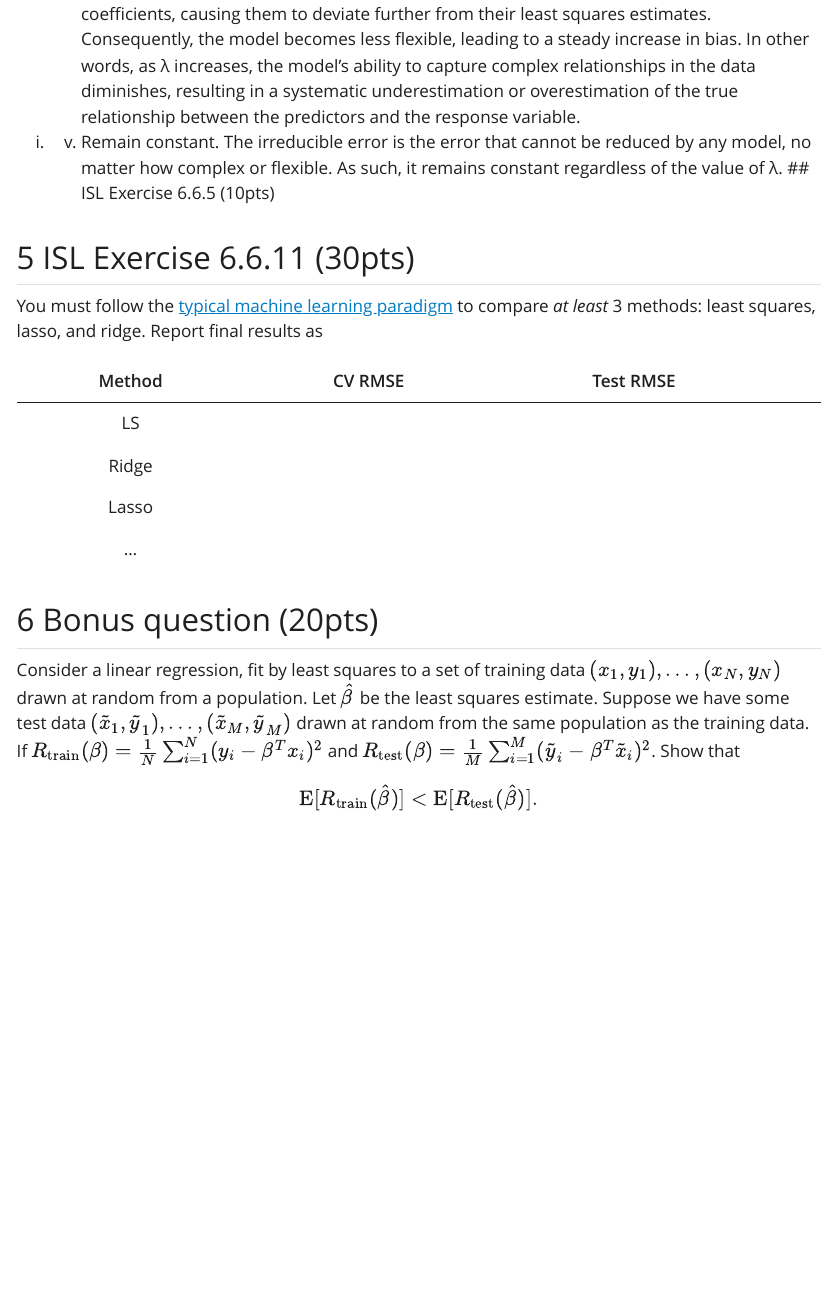
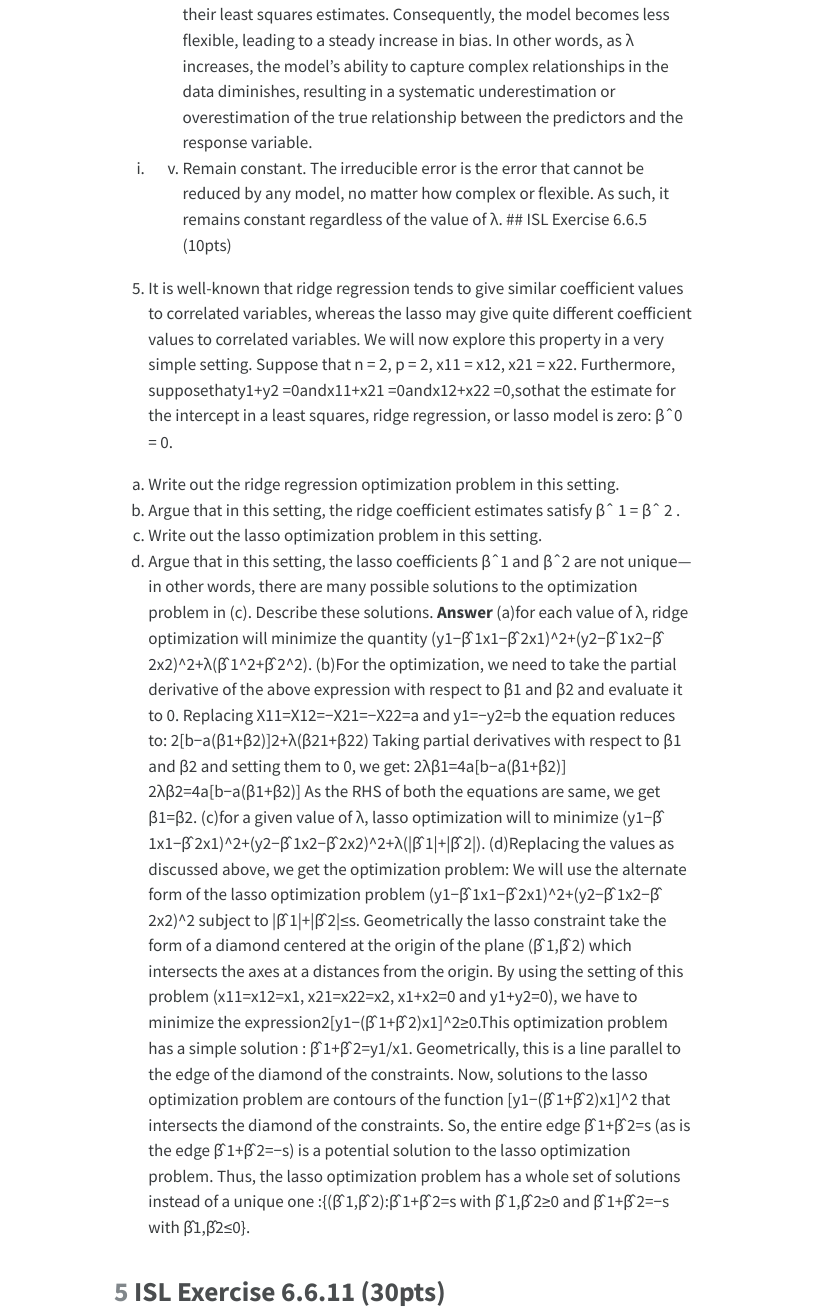
Before and after one commit to yanganucla/biostat-212a-2024-winter, a Quarto document (hw3/hw3sol.qmd): the page in a window 1100 px wide, from 9340 px down before the commit and from 10370 px down after it. The pictures show the output file hw3/hw3sol.html that the author committed with the source, opened offline; Quarto's library style sheets are replaced by a plain one without menus; menus at the side of the page are left out; long lines of code are wrapped.

Commit message:
done with 6.6.5

```diff
--- a/hw3/hw3sol.qmd
+++ b/hw3/hw3sol.qmd
@@ -254,6 +254,28 @@ v. Remain constant.
 (d) iii. Steadily decrease. As we increase λ from 0, we are imposing tighter constraints on the βj coefficients, causing them to deviate further from their least squares estimates. Consequently, the model becomes less flexible, leading to a steady increase in bias. In other words, as λ increases, the model's ability to capture complex relationships in the data diminishes, resulting in a systematic underestimation or overestimation of the true relationship between the predictors and the response variable.
 (e) v. Remain constant. The irreducible error is the error that cannot be reduced by any model, no matter how complex or flexible. As such, it remains constant regardless of the value of λ.
 ## ISL Exercise 6.6.5 (10pts)
+5. It is well-known that ridge regression tends to give similar coefficient values to correlated variables, whereas the lasso may give quite different coefficient values to correlated variables. We will now explore this property in a very simple setting.
+Suppose that n = 2, p = 2, x11 = x12, x21 = x22. Furthermore, supposethaty1+y2 =0andx11+x21 =0andx12+x22 =0,sothat the estimate for the intercept in a least squares, ridge regression, or lasso model is zero: βˆ0 = 0.
+(a) Write out the ridge regression optimization problem in this setting.
+(b) Argue that in this setting, the ridge coefficient estimates satisfy βˆ 1 = βˆ 2 .
+(c) Write out the lasso optimization problem in this setting.
+(d) Argue that in this setting, the lasso coefficients βˆ1 and βˆ2 are not unique—in other words, there are many possible solutions to the optimization problem in (c). Describe these solutions.
+**Answer**
+(a)for each value of λ, ridge optimization will minimize the quantity
+(y1−β̂ 1x1−β̂ 2x1)^2+(y2−β̂ 1x2−β̂ 2x2)^2+λ(β̂ 1^2+β̂ 2^2).
+(b)For the optimization, we need to take the partial derivative of the above expression with respect to β1 and β2 and evaluate it to 0. Replacing X11=X12=−X21=−X22=a and y1=−y2=b
+the equation reduces to:
+2[b−a(β1+β2)]2+λ(β21+β22)
+Taking partial derivatives with respect to β1 and β2 and setting them to 0, we get:
+2λβ1=4a[b−a(β1+β2)]
+2λβ2=4a[b−a(β1+β2)]
+As the RHS of both the equations are same, we get β1=β2.
+(c)for a given value of λ, lasso optimization will to minimize
+(y1−β̂ 1x1−β̂ 2x1)^2+(y2−β̂ 1x2−β̂ 2x2)^2+λ(|β̂ 1|+|β̂ 2|).
+(d)Replacing the values as discussed above, we get the optimization problem:
+We will use the alternate form of the lasso optimization problem
+(y1−β̂ 1x1−β̂ 2x1)^2+(y2−β̂ 1x2−β̂ 2x2)^2 subject to |β̂ 1|+|β̂ 2|≤s.
+Geometrically the lasso constraint take the form of a diamond centered at the origin of the plane (β̂ 1,β̂ 2) which intersects the axes at a distances from the origin. By using the setting of this problem (x11=x12=x1, x21=x22=x2, x1+x2=0 and y1+y2=0), we have to minimize the expression2[y1−(β̂ 1+β̂ 2)x1]^2≥0.This optimization problem has a simple solution : β̂ 1+β̂ 2=y1/x1. Geometrically, this is a line parallel to the edge of the diamond of the constraints. Now, solutions to the lasso optimization problem are contours of the function [y1−(β̂ 1+β̂ 2)x1]^2 that intersects the diamond of the constraints. So, the entire edge β̂ 1+β̂ 2=s (as is the edge β̂ 1+β̂ 2=−s) is a potential solution to the lasso optimization problem. Thus, the lasso optimization problem has a whole set of solutions instead of a unique one :{(β̂ 1,β̂ 2):β̂ 1+β̂ 2=s with β̂ 1,β̂ 2≥0 and β̂ 1+β̂ 2=−s with β̂1,β̂2≤0}.
 
 ## ISL Exercise 6.6.11 (30pts)
 
```
Also changed, not shown: hw3/hw3sol.html.
